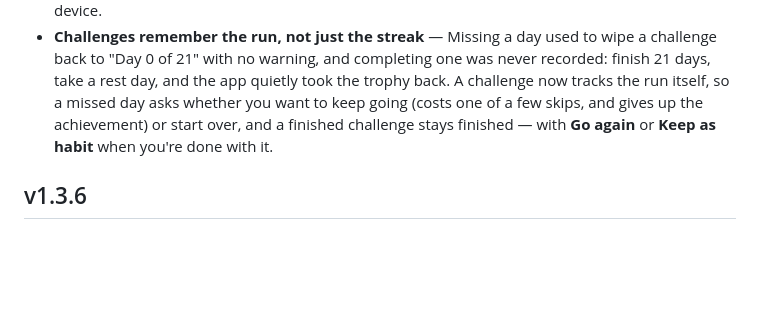
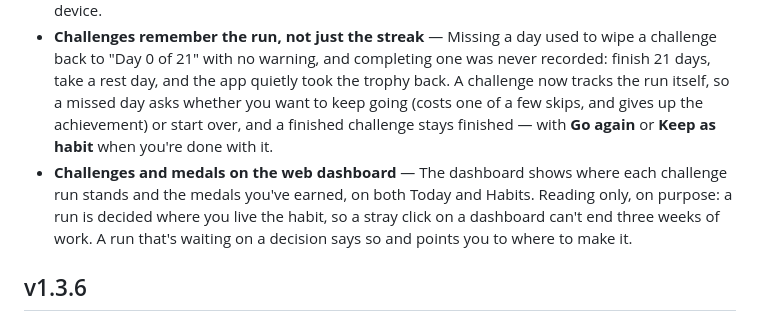
Before and after one commit to Pomodoso/pomodoso, a Markdown page: extension/CHANGELOG.md, the part around the change. GitHub-like rendering; blank space fills up the shorter version.

Commit message:
docs(changelog): note the challenge and medal surfaces on the web dashboard
#141 put challenge runs and earned medals on /dashboard and
/dashboard/habits, and v1.3.7 never said so. The release notes described
the achievements themselves and the run tracking, so a user reading them
would not know the web surface exists at all.

Co-Authored-By: Claude Opus 5 <noreply@anthropic.com>

```diff
--- a/extension/CHANGELOG.md
+++ b/extension/CHANGELOG.md
@@ -6,6 +6,7 @@
 
 - **New: achievements for completed 21-day challenges** — Finishing a 21-day challenge without spending a skip earns a medal, with a count on it like GitHub's. It levels up as you collect them: Bronze at 1, Silver at 3, Gold at 5, Platinum at 10. Earned medals sync, so they follow you to every device.
 - **Challenges remember the run, not just the streak** — Missing a day used to wipe a challenge back to "Day 0 of 21" with no warning, and completing one was never recorded: finish 21 days, take a rest day, and the app quietly took the trophy back. A challenge now tracks the run itself, so a missed day asks whether you want to keep going (costs one of a few skips, and gives up the achievement) or start over, and a finished challenge stays finished — with **Go again** or **Keep as habit** when you're done with it.
+- **Challenges and medals on the web dashboard** — The dashboard shows where each challenge run stands and the medals you've earned, on both Today and Habits. Reading only, on purpose: a run is decided where you live the habit, so a stray click on a dashboard can't end three weeks of work. A run that's waiting on a decision says so and points you to where to make it.
 
 
 ## v1.3.6
```
